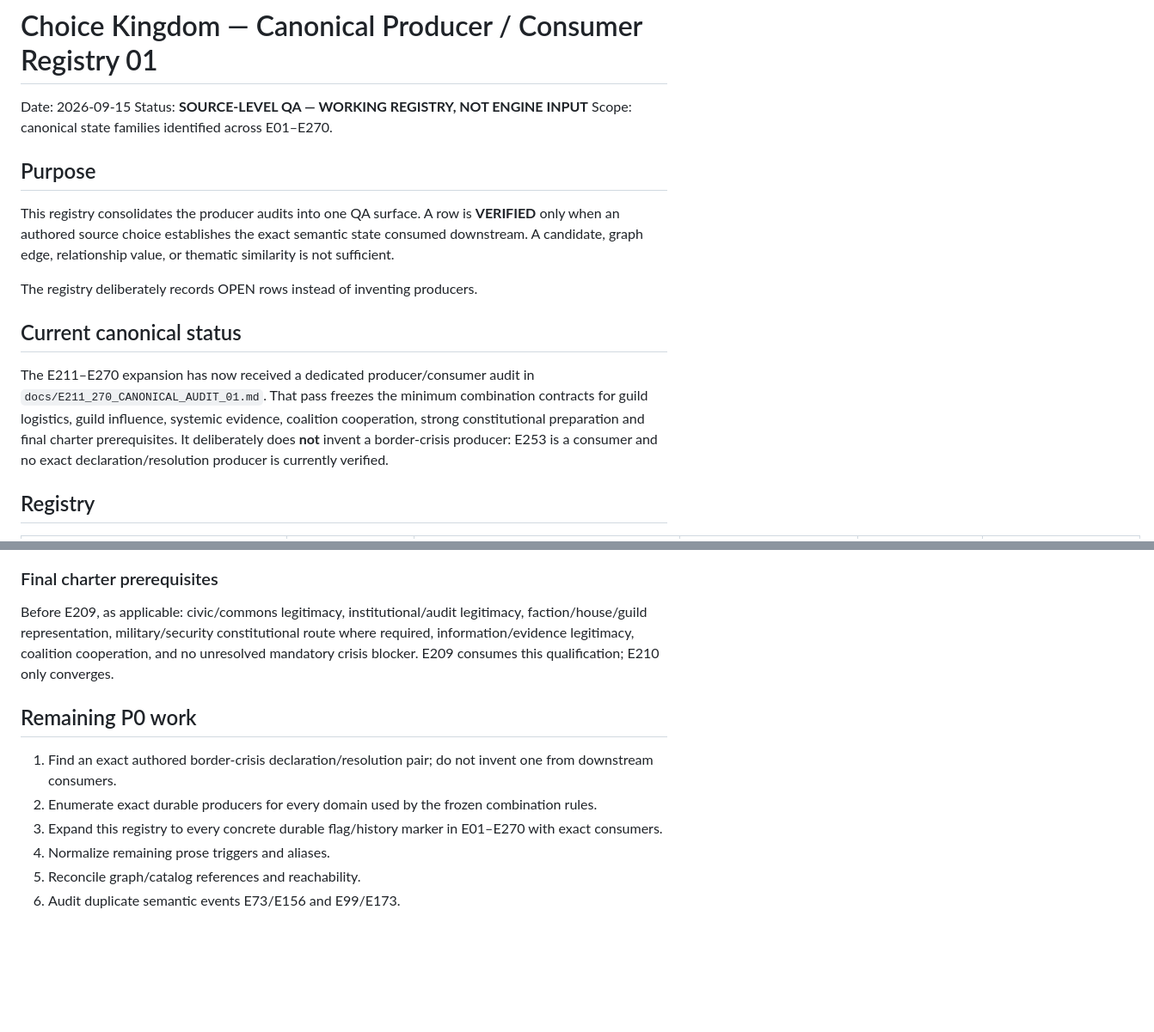
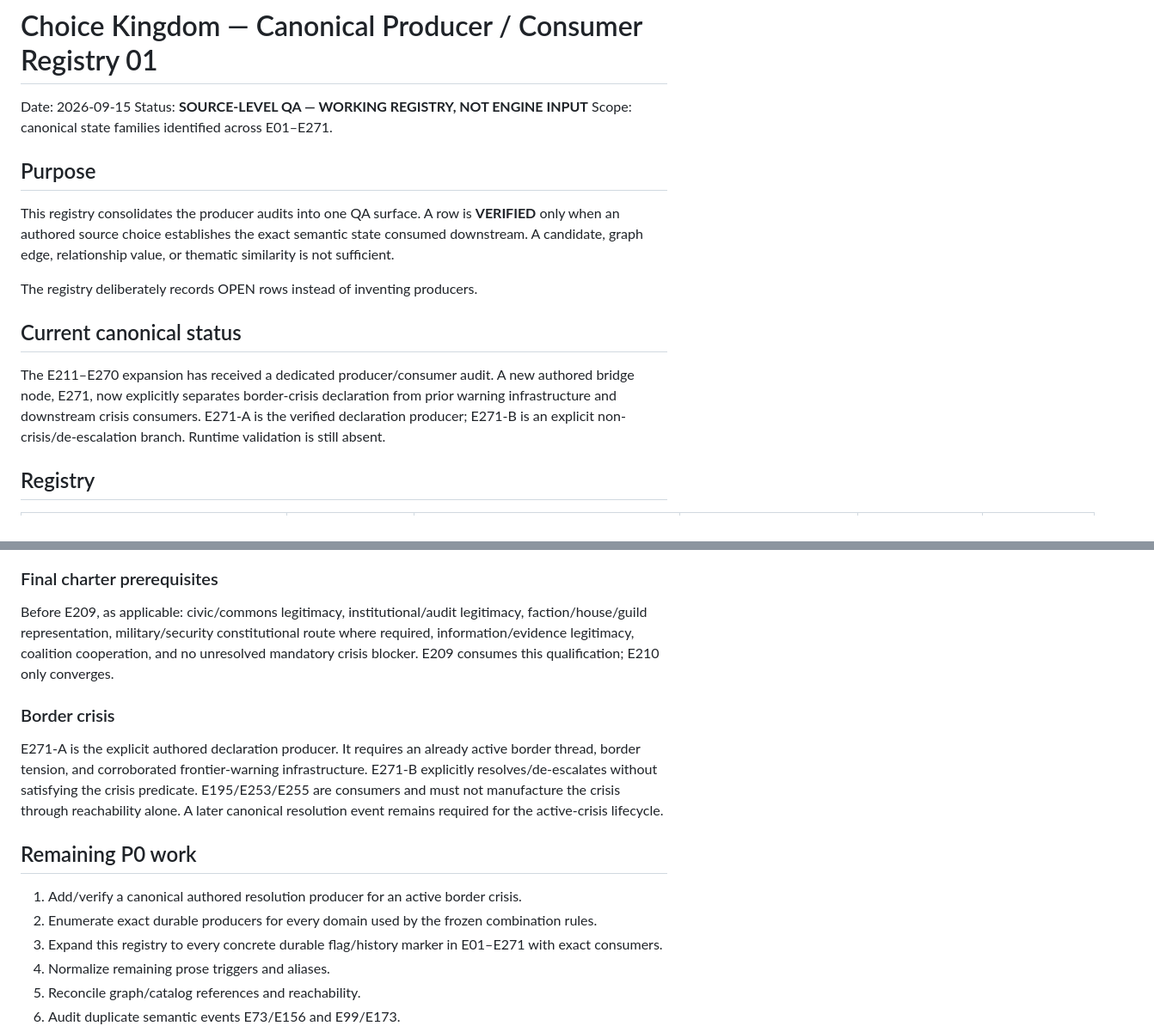
Before and after one commit to lukeniukrostyslav/choice-kingdom, a Markdown page: docs/CANONICAL_PRODUCER_CONSUMER_REGISTRY_01.md, 2 parts joined by grey strips. Shown at 86% size. GitHub-like rendering; blank space fills up the shorter version.

Commit message:
qa: register explicit E271 border crisis producer

```diff
--- a/docs/CANONICAL_PRODUCER_CONSUMER_REGISTRY_01.md
+++ b/docs/CANONICAL_PRODUCER_CONSUMER_REGISTRY_01.md
@@ -2,7 +2,7 @@
 
 Date: 2026-09-15
 Status: **SOURCE-LEVEL QA — WORKING REGISTRY, NOT ENGINE INPUT**
-Scope: canonical state families identified across E01–E270.
+Scope: canonical state families identified across E01–E271.
 
 ## Purpose
 
@@ -12,7 +12,7 @@ The registry deliberately records OPEN rows instead of inventing producers.
 
 ## Current canonical status
 
-The E211–E270 expansion has now received a dedicated producer/consumer audit in `docs/E211_270_CANONICAL_AUDIT_01.md`. That pass freezes the minimum combination contracts for guild logistics, guild influence, systemic evidence, coalition cooperation, strong constitutional preparation and final charter prerequisites. It deliberately does **not** invent a border-crisis producer: E253 is a consumer and no exact declaration/resolution producer is currently verified.
+The E211–E270 expansion has received a dedicated producer/consumer audit. A new authored bridge node, E271, now explicitly separates border-crisis declaration from prior warning infrastructure and downstream crisis consumers. E271-A is the verified declaration producer; E271-B is an explicit non-crisis/de-escalation branch. Runtime validation is still absent.
 
 ## Registry
 
@@ -76,11 +76,14 @@ Requires three independent upstream domains: civic/commons legitimacy, audit/ins
 ### Final charter prerequisites
 Before E209, as applicable: civic/commons legitimacy, institutional/audit legitimacy, faction/house/guild representation, military/security constitutional route where required, information/evidence legitimacy, coalition cooperation, and no unresolved mandatory crisis blocker. E209 consumes this qualification; E210 only converges.
 
+### Border crisis
+E271-A is the explicit authored declaration producer. It requires an already active border thread, border tension, and corroborated frontier-warning infrastructure. E271-B explicitly resolves/de-escalates without satisfying the crisis predicate. E195/E253/E255 are consumers and must not manufacture the crisis through reachability alone. A later canonical resolution event remains required for the active-crisis lifecycle.
+
 ## Remaining P0 work
 
-1. Find an exact authored border-crisis declaration/resolution pair; do not invent one from downstream consumers.
+1. Add/verify a canonical authored resolution producer for an active border crisis.
 2. Enumerate exact durable producers for every domain used by the frozen combination rules.
-3. Expand this registry to every concrete durable flag/history marker in E01–E270 with exact consumers.
+3. Expand this registry to every concrete durable flag/history marker in E01–E271 with exact consumers.
 4. Normalize remaining prose triggers and aliases.
 5. Reconcile graph/catalog references and reachability.
 6. Audit duplicate semantic events E73/E156 and E99/E173.
```
Also changed, not shown: other parts of docs/CANONICAL_PRODUCER_CONSUMER_REGISTRY_01.md (+4 -4 lines).
